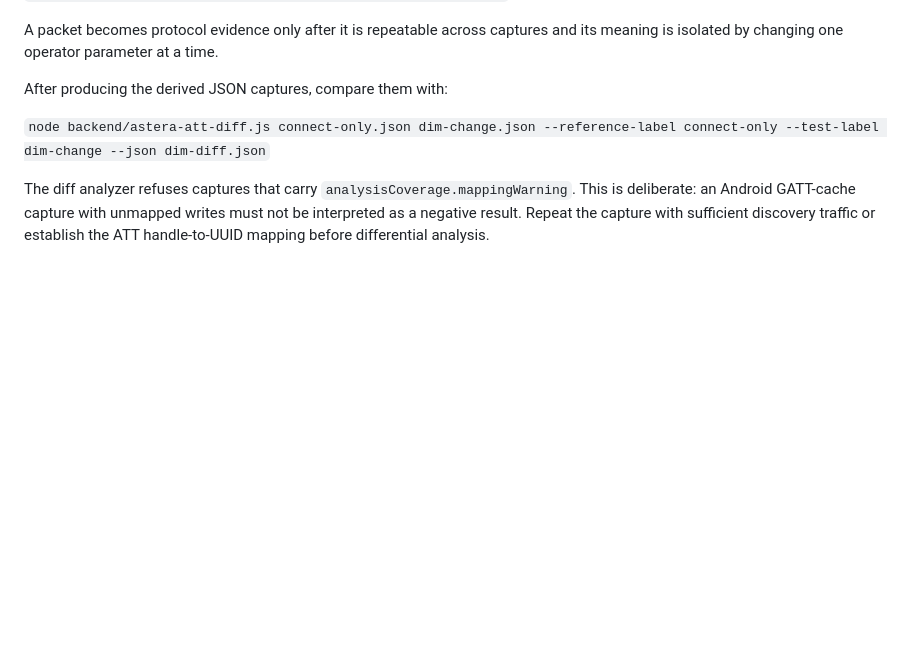
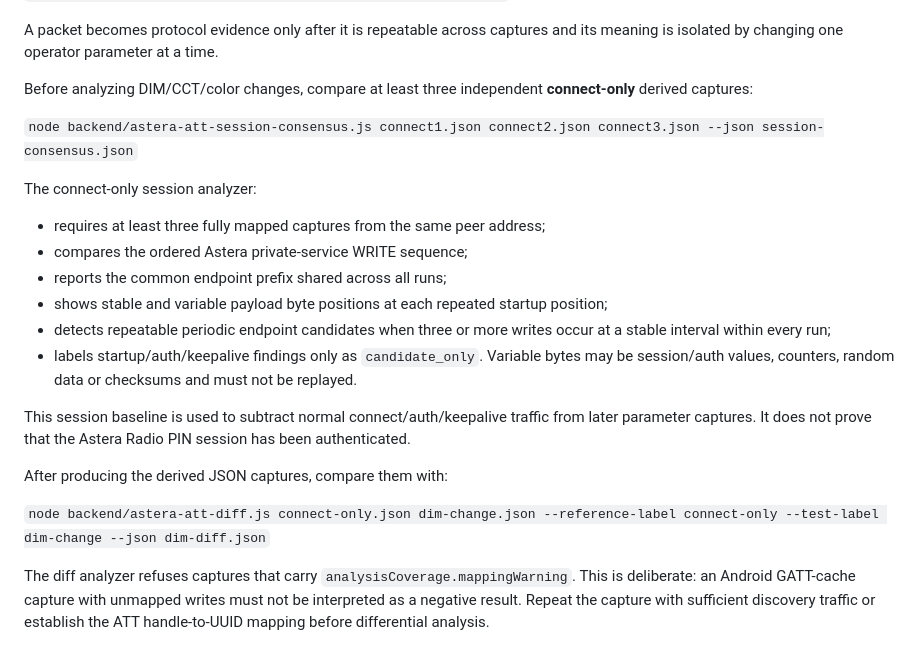
Before and after one commit to lucinematography/LightingAI, a Markdown page: CONTROL-HARDWARE-VALIDATION.md, the part around the change. Drawn GitHub-style; blank space fills up the shorter version.

Commit message:
Document Astera connect-only session consensus

```diff
--- a/CONTROL-HARDWARE-VALIDATION.md
+++ b/CONTROL-HARDWARE-VALIDATION.md
@@ -102,6 +102,20 @@ If Android continues to use cached handles, an earlier fully mapped derived capt
 The analyzer accepts a profile only when that reference has no mapping warning, contains the verified Astera private service and contains an ATT handle-to-UUID map. The profile is applied only when the new connection has no captured service or characteristic mapping at all. A profile must never be reused across a different fixture or firmware without re-verification; derived output records `profileAssumption: same_fixture_and_firmware_must_be_verified`.
 
 A packet becomes protocol evidence only after it is repeatable across captures and its meaning is isolated by changing one operator parameter at a time.
+
+Before analyzing DIM/CCT/color changes, compare at least three independent **connect-only** derived captures:
+
+`node backend/astera-att-session-consensus.js connect1.json connect2.json connect3.json --json session-consensus.json`
+
+The connect-only session analyzer:
+- requires at least three fully mapped captures from the same peer address;
+- compares the ordered Astera private-service WRITE sequence;
+- reports the common endpoint prefix shared across all runs;
+- shows stable and variable payload byte positions at each repeated startup position;
+- detects repeatable periodic endpoint candidates when three or more writes occur at a stable interval within every run;
+- labels startup/auth/keepalive findings only as `candidate_only`. Variable bytes may be session/auth values, counters, random data or checksums and must not be replayed.
+
+This session baseline is used to subtract normal connect/auth/keepalive traffic from later parameter captures. It does not prove that the Astera Radio PIN session has been authenticated.
 
 After producing the derived JSON captures, compare them with:
 
```
